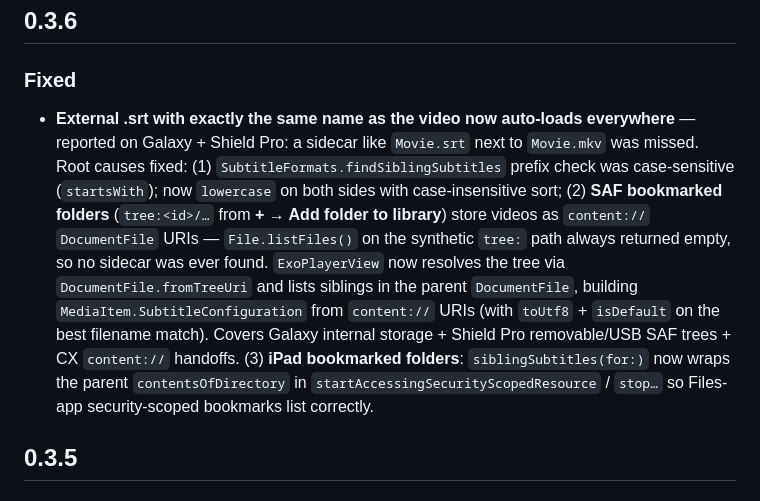
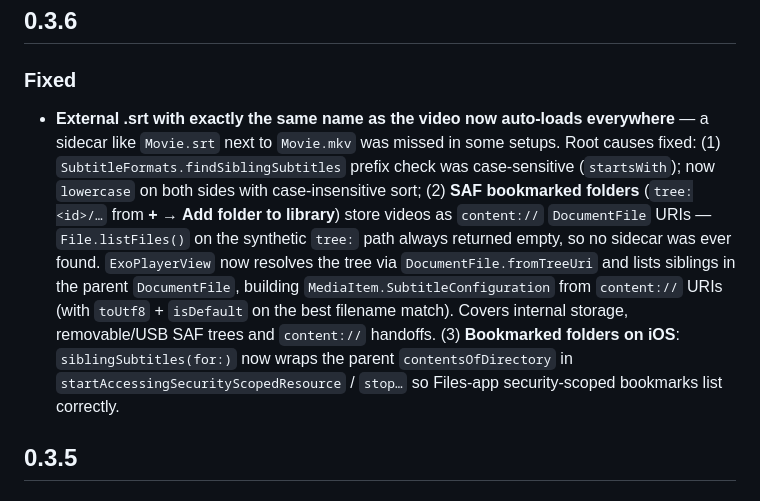
Before and after one commit to devxvoid/DreamPlayer, a Markdown page: CHANGELOG.md, the part around the change. GitHub-like rendering.

Commit message:
changelog(0.3.6): remove device names in subtitle fix

```diff
--- a/CHANGELOG.md
+++ b/CHANGELOG.md
@@ -7,7 +7,7 @@ pulled into the GitHub Release body automatically by `.github/workflows/release.
 
 ### Fixed
 
-- **External .srt with exactly the same name as the video now auto-loads everywhere** — reported on Galaxy + Shield Pro: a sidecar like `Movie.srt` next to `Movie.mkv` was missed. Root causes fixed: (1) `SubtitleFormats.findSiblingSubtitles` prefix check was case-sensitive (`startsWith`); now `lowercase` on both sides with case-insensitive sort; (2) **SAF bookmarked folders** (`tree:<id>/…` from **+ → Add folder to library**) store videos as `content://` `DocumentFile` URIs — `File.listFiles()` on the synthetic `tree:` path always returned empty, so no sidecar was ever found. `ExoPlayerView` now resolves the tree via `DocumentFile.fromTreeUri` and lists siblings in the parent `DocumentFile`, building `MediaItem.SubtitleConfiguration` from `content://` URIs (with `toUtf8` + `isDefault` on the best filename match). Covers Galaxy internal storage + Shield Pro removable/USB SAF trees + CX `content://` handoffs. (3) **iPad bookmarked folders**: `siblingSubtitles(for:)` now wraps the parent `contentsOfDirectory` in `startAccessingSecurityScopedResource` / `stop…` so Files-app security-scoped bookmarks list correctly.
+- **External .srt with exactly the same name as the video now auto-loads everywhere** — a sidecar like `Movie.srt` next to `Movie.mkv` was missed in some setups. Root causes fixed: (1) `SubtitleFormats.findSiblingSubtitles` prefix check was case-sensitive (`startsWith`); now `lowercase` on both sides with case-insensitive sort; (2) **SAF bookmarked folders** (`tree:<id>/…` from **+ → Add folder to library**) store videos as `content://` `DocumentFile` URIs — `File.listFiles()` on the synthetic `tree:` path always returned empty, so no sidecar was ever found. `ExoPlayerView` now resolves the tree via `DocumentFile.fromTreeUri` and lists siblings in the parent `DocumentFile`, building `MediaItem.SubtitleConfiguration` from `content://` URIs (with `toUtf8` + `isDefault` on the best filename match). Covers internal storage, removable/USB SAF trees and `content://` handoffs. (3) **Bookmarked folders on iOS**: `siblingSubtitles(for:)` now wraps the parent `contentsOfDirectory` in `startAccessingSecurityScopedResource` / `stop…` so Files-app security-scoped bookmarks list correctly.
 
 ## 0.3.5
 
```
